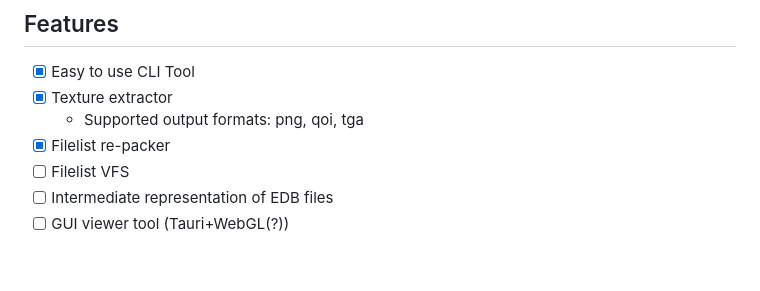
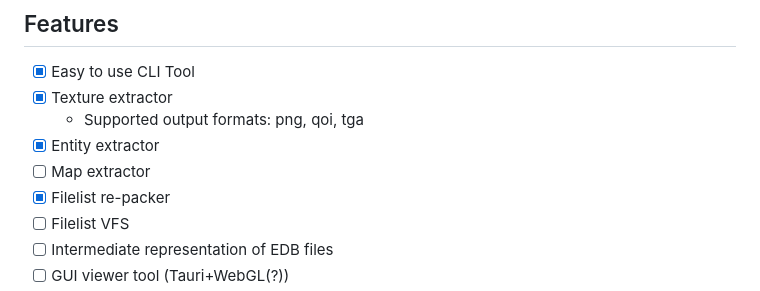
Before and after one commit to eurotools/eurochef, a Markdown page: README.md, the part around the change printed below. Drawn GitHub-style; blank space fills up the shorter version.

Commit message:
readme: Update entity compatibility

```diff
--- a/README.md
+++ b/README.md
@@ -9,6 +9,8 @@ Eurochef provides tools and Rust crates for working with Eurocom EngineX(T) file
 * [x] Easy to use CLI Tool
 * [x] Texture extractor
   * Supported output formats: png, qoi, tga
+* [x] Entity extractor
+* [ ] Map extractor
 * [x] Filelist re-packer
 * [ ] Filelist VFS
 * [ ] Intermediate representation of EDB files
```
Also changed, not shown: other parts of README.md (+6 -6 lines).
